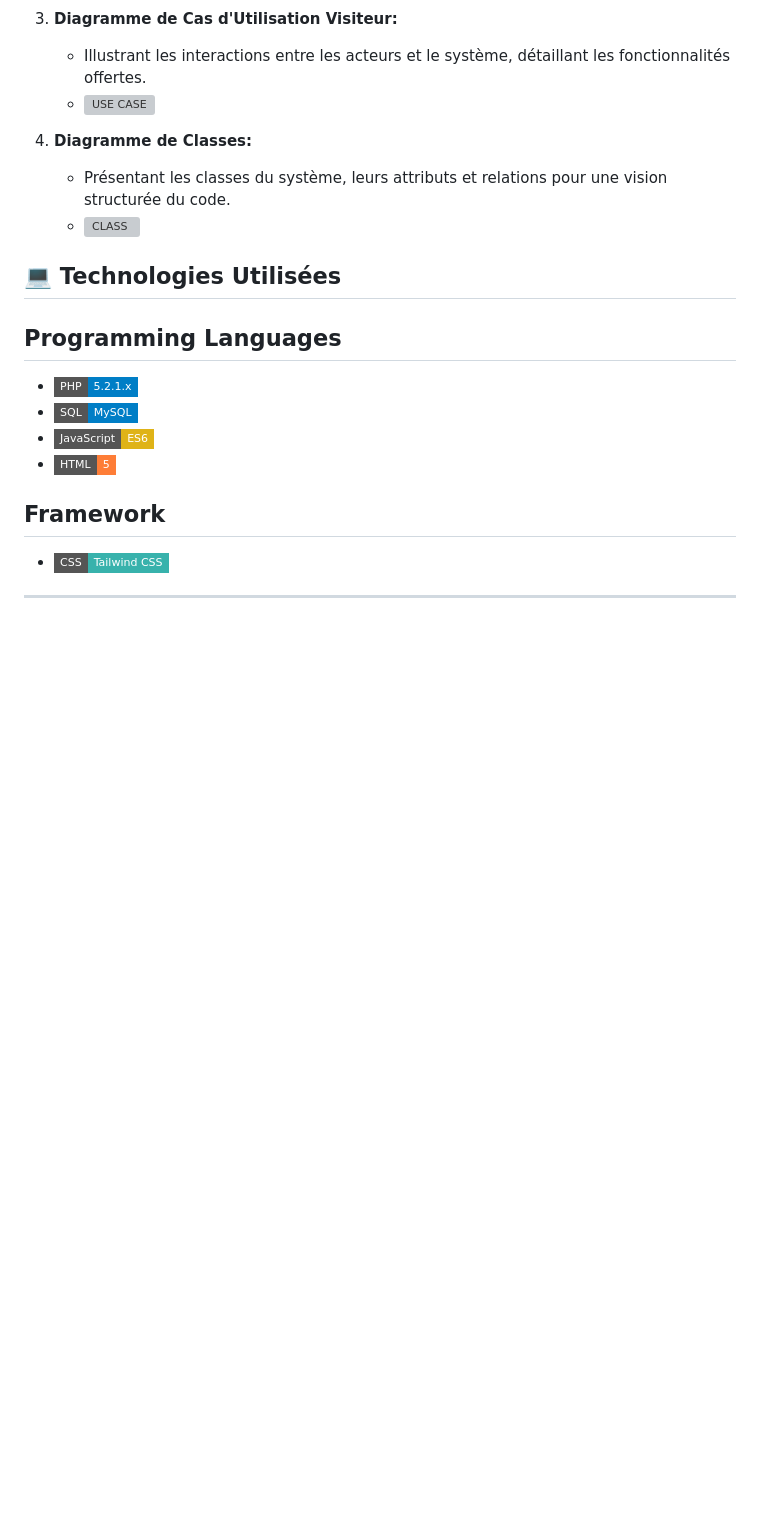
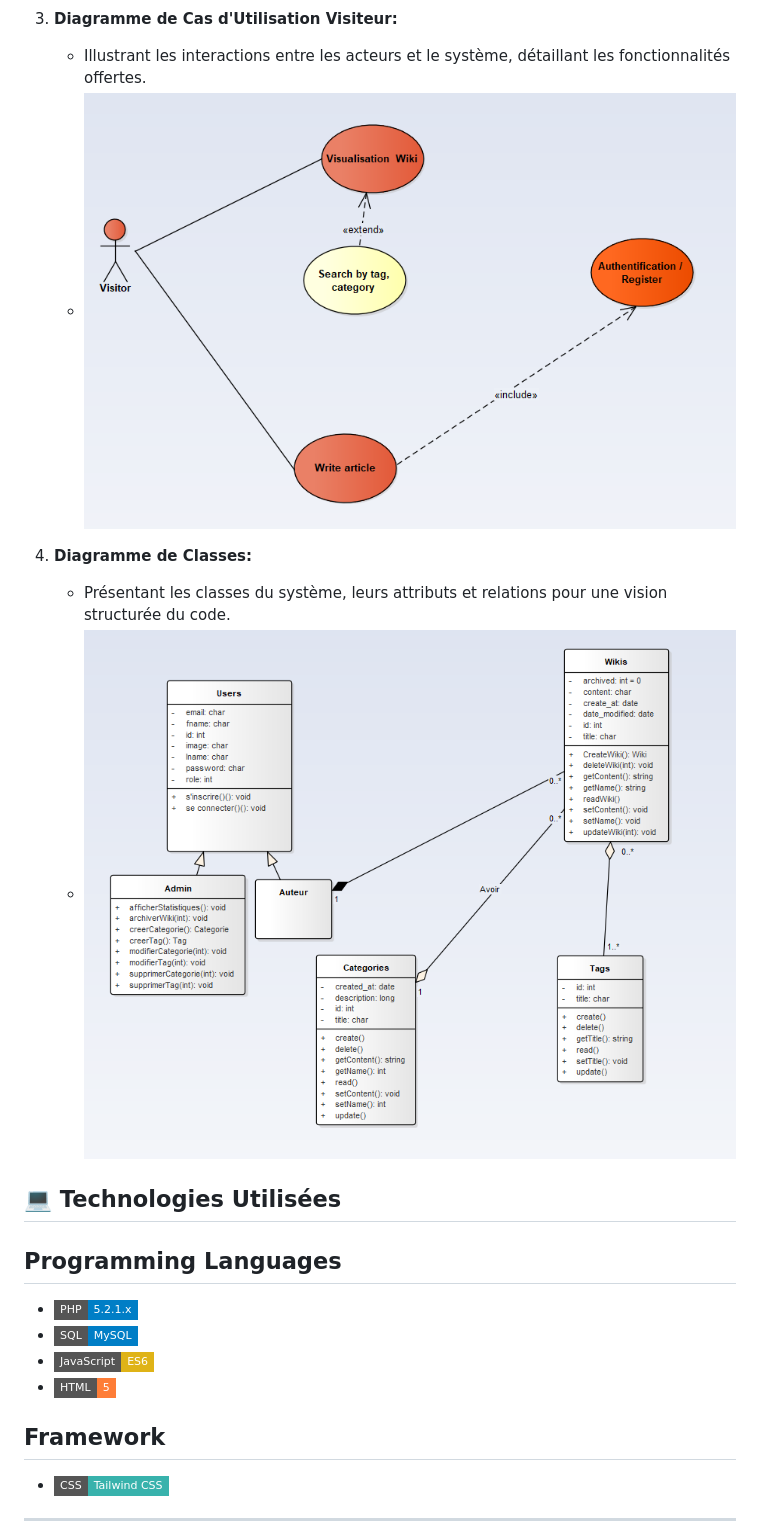
Before and after one commit to erradaoumaimaa/Wiki, a Markdown page: README.md, the part around the change printed below. Drawn GitHub-style; pictures changed too: UML/images/d_classe.png (added), UML/images/use_case_Visitor.png (added); badges without logos; blank space fills up the shorter version; grey boxes are pictures that could not be loaded.

```diff
--- a/README.md
+++ b/README.md
@@ -55,13 +27,13 @@ Le client DataWare a exprimé le besoin d'intégrer une section communautaire à
 3. **Diagramme de Cas d'Utilisation Visiteur:**
 
    - Illustrant les interactions entre les acteurs et le système, détaillant les fonctionnalités offertes.
-   - ![USE CASE](./imgrm/uc.PNG)
+   - ![USE CASE](./UML/images/use_case_Visitor.png)
 
 
 2. **Diagramme de Classes:**
 
    - Présentant les classes du système, leurs attributs et relations pour une vision structurée du code.
-   - ![CLASS](./imgrm/class.PNG)
+   - ![CLASS](./UML/images/d_classe.png)
 
 
 
```
Also changed, not shown: other parts of README.md (+64 -43 lines), UML/images/use_case_Admin.png (added), UML/images/use_case_Auteur.png (added).
